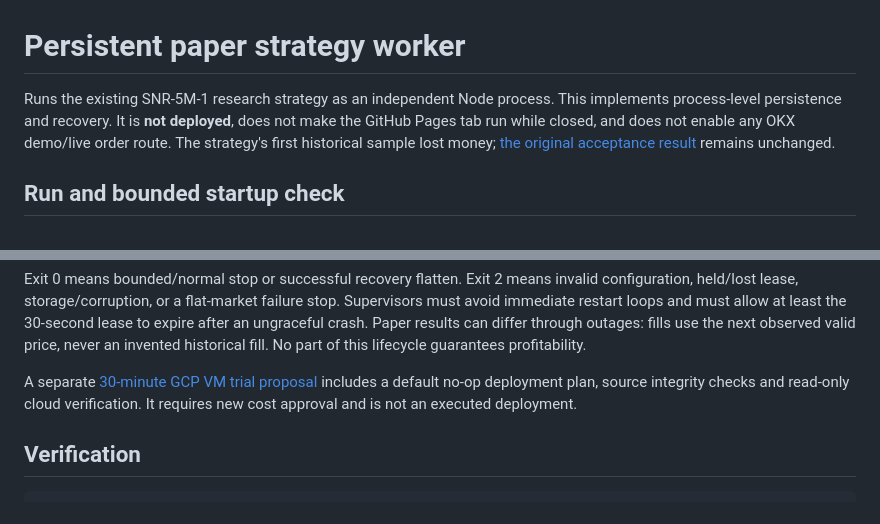
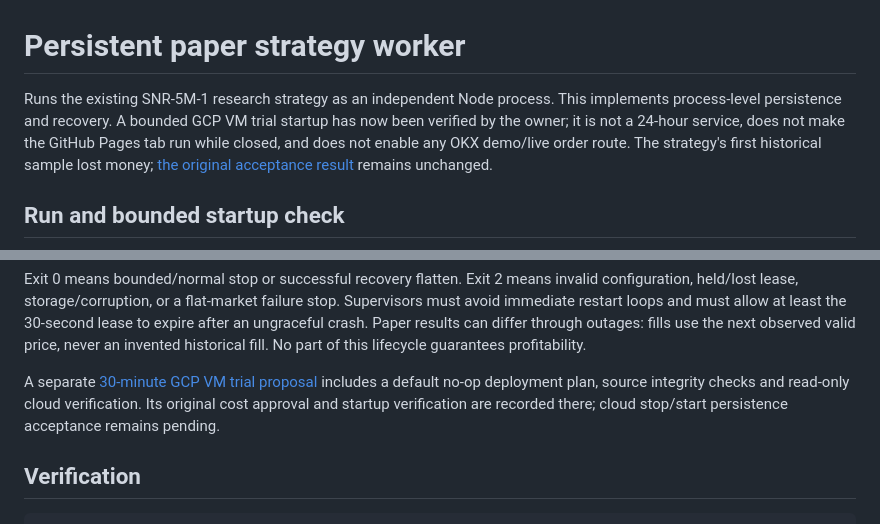
Before and after one commit to sinkayang-bot/SINKA-QUANT-V1, a Markdown page: worker/README.md, 2 parts joined by grey strips. Rendered like a GitHub page.

Commit message:
Record owner-verified cloud startup and pending restart acceptance

```diff
--- a/worker/README.md
+++ b/worker/README.md
@@ -1,7 +1,8 @@
 # Persistent paper strategy worker
 
 Runs the existing SNR-5M-1 research strategy as an independent Node process.
-This implements process-level persistence and recovery. It is **not deployed**,
+This implements process-level persistence and recovery. A bounded GCP VM
+trial startup has now been verified by the owner; it is not a 24-hour service,
 does not make the GitHub Pages tab run while closed, and does not enable any
 OKX demo/live order route. The strategy's first historical sample lost money;
 [the original acceptance result](../strategy/ACCEPTANCE.md) remains unchanged.
@@ -85,7 +86,8 @@ invented historical fill. No part of this lifecycle guarantees profitability.
 
 A separate [30-minute GCP VM trial proposal](VM_TRIAL.md) includes a default
 no-op deployment plan, source integrity checks and read-only cloud verification.
-It requires new cost approval and is not an executed deployment.
+Its original cost approval and startup verification are recorded there;
+cloud stop/start persistence acceptance remains pending.
 
 ## Verification
 
```
Also changed, not shown: strategy/README.md (+3 -2 lines), worker/VM_TRIAL.md (+19 -6 lines).
